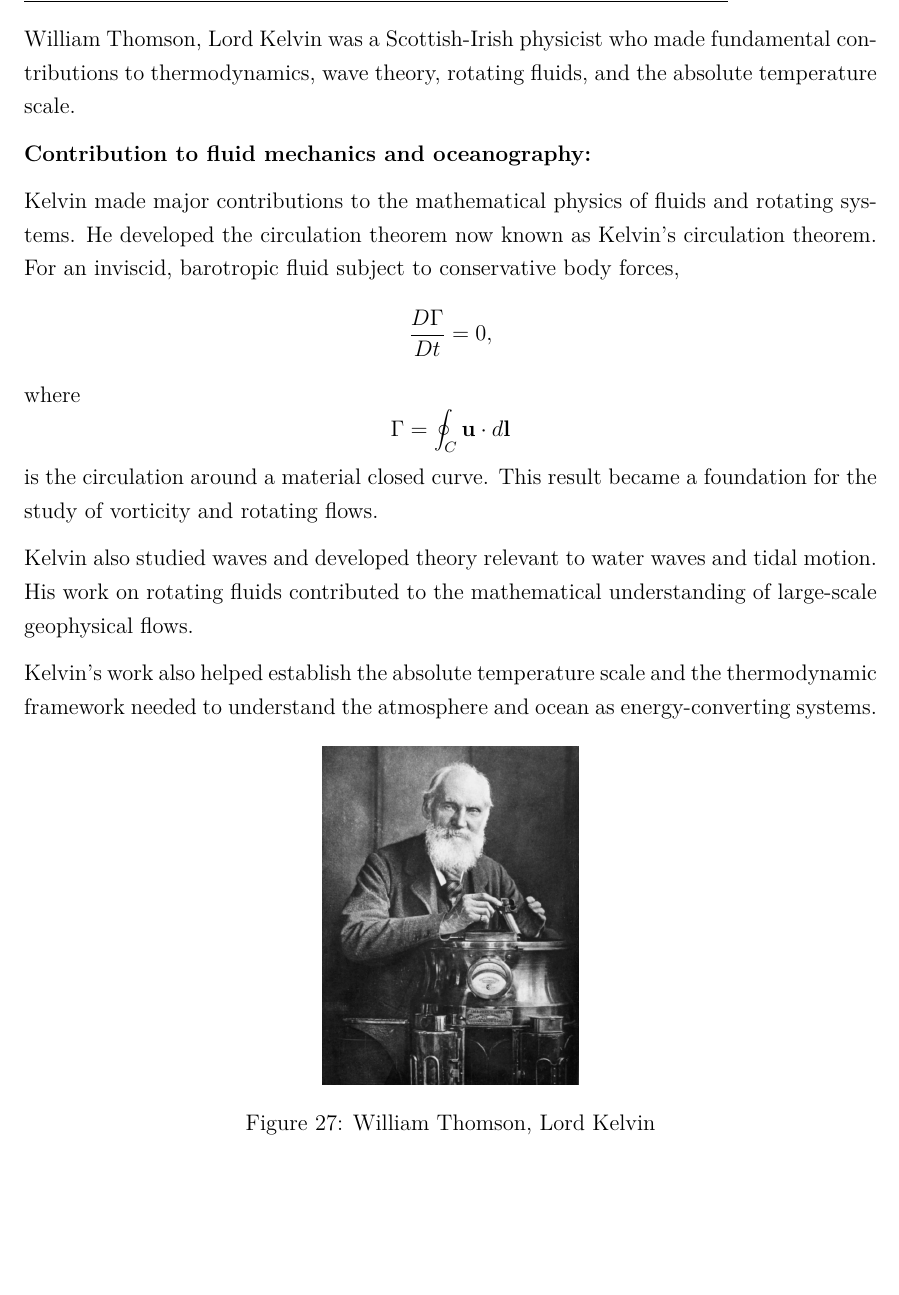
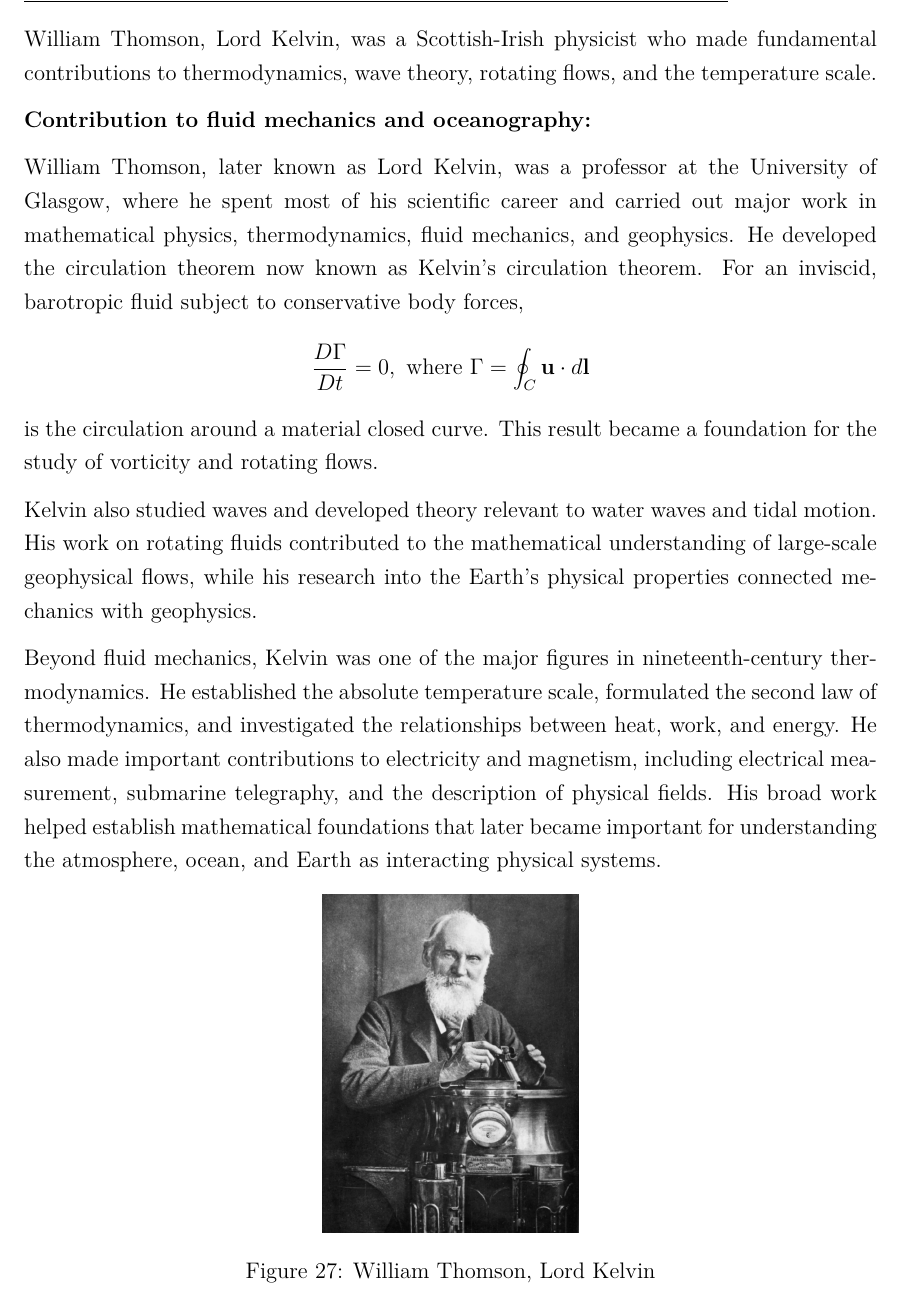
Before and after one commit to FredrikBergelv/personal-notes, a LaTeX document (History of Fluid Mechanics, Meteorology and Physical Oceanography/main.tex): part of page 29 of 57, cut so that both start at the same text, the shorter picture padded with empty space. Compiled offline with pdfLaTeX.

Commit message:
This push was done via a bash script

```diff
--- a/History of Fluid Mechanics, Meteorology and Physical Oceanography/main.tex
+++ b/History of Fluid Mechanics, Meteorology and Physical Oceanography/main.tex
@@ -14,6 +14,8 @@
 \usepackage{setspace}
 \usepackage{parskip}
 \usepackage{hyperref}
+\usepackage{zref-totpages}
+
 
 \geometry{
     margin=2.5cm
@@ -805,23 +809,20 @@ This relation is central to meteorology because atmospheric water vapour, conden
 \newpage
 \section*{\underline{\textbf{William Thomson, Lord Kelvin (1824--1907)}}}
 
-{}William Thomson, Lord Kelvin was a Scottish-Irish physicist who made fundamental contributions to thermodynamics, wave theory, rotating fluids, and the absolute temperature scale.
+{}William Thomson, Lord Kelvin, was a Scottish-Irish physicist who made fundamental contributions to thermodynamics, wave theory, rotating flows, and the temperature scale.
 
 \textbf{Contribution to fluid mechanics and oceanography:}
 
-Kelvin made major contributions to the mathematical physics of fluids and rotating systems. He developed the circulation theorem now known as Kelvin's circulation theorem. For an inviscid, barotropic fluid subject to conservative body forces,
-\[
-\frac{D\Gamma}{Dt}=0,
-\]
-where
-\[
+William Thomson, later known as Lord Kelvin, was a professor at the University of Glasgow, where he spent most of his scientific career and carried out major work in mathematical physics, thermodynamics, fluid mechanics, and geophysics. He developed the circulation theorem now known as Kelvin's circulation theorem. For an inviscid, barotropic fluid subject to conservative body forces,
+\[
+\frac{D\Gamma}{Dt}=0, \text{ where }
 \Gamma=\oint_C \mathbf{u}\cdot d\mathbf{l}
 \]
 is the circulation around a material closed curve. This result became a foundation for the study of vorticity and rotating flows.
 
-Kelvin also studied waves and developed theory relevant to water waves and tidal motion. His work on rotating fluids contributed to the mathematical understanding of large-scale geophysical flows.
-
-Kelvin's work also helped establish the absolute temperature scale and the thermodynamic framework needed to understand the atmosphere and ocean as energy-converting systems.
+Kelvin also studied waves and developed theory relevant to water waves and tidal motion. His work on rotating fluids contributed to the mathematical understanding of large-scale geophysical flows, while his research into the Earth's physical properties connected mechanics with geophysics.
+
+Beyond fluid mechanics, Kelvin was one of the major figures in nineteenth-century thermodynamics. He established the absolute temperature scale, formulated the second law of thermodynamics, and investigated the relationships between heat, work, and energy. He also made important contributions to electricity and magnetism, including electrical measurement, submarine telegraphy, and the description of physical fields. His broad work helped establish mathematical foundations that later became important for understanding the atmosphere, ocean, and Earth as interacting physical systems.
 
 \begin{figure}[H]
     \centering
```
Also changed, not shown: History of Fluid Mechanics, Meteorology and Physical Oceanography/Figures/Edmond.png (added), History of Fluid Mechanics, Meteorology and Physical Oceanography/main.tex (20 more changed lines).
